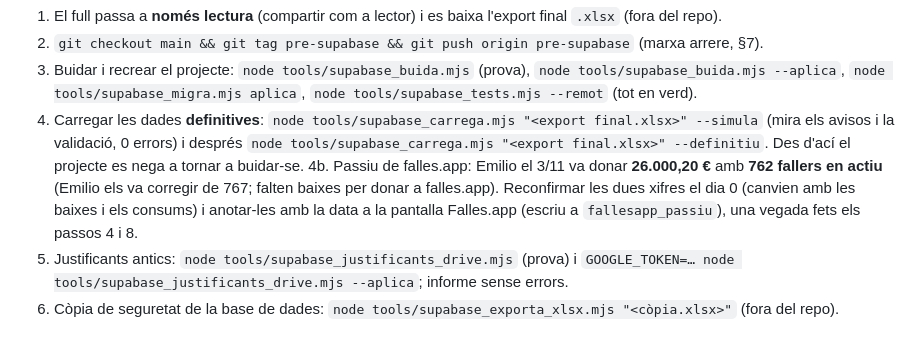
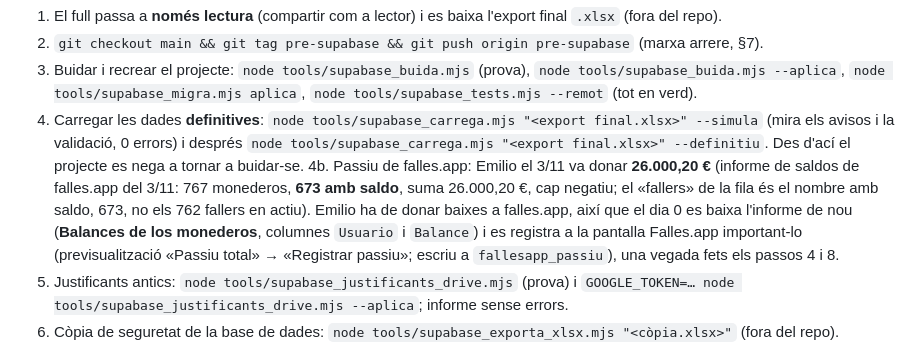
Before and after one commit to fallaportal/fallaportal, a Markdown page: PLA_MIGRACIO_SUPABASE.md, the part around the change. Drawn GitHub-style.

Commit message:
Docs: passiu de falles.app segons l'informe de saldos del 3/11 (673 amb saldo, 26.000,20 euros)
Co-Authored-By: Claude Sonnet 5.5 <noreply@anthropic.com>

```diff
--- a/PLA_MIGRACIO_SUPABASE.md
+++ b/PLA_MIGRACIO_SUPABASE.md
@@ -252,7 +252,7 @@ Abans de començar: tindre a mà `tools/.env` (cadena de connexió) i el certifi
 2. `git checkout main && git tag pre-supabase && git push origin pre-supabase` (marxa arrere, §7).
 3. Buidar i recrear el projecte: `node tools/supabase_buida.mjs` (prova), `node tools/supabase_buida.mjs --aplica`, `node tools/supabase_migra.mjs aplica`, `node tools/supabase_tests.mjs --remot` (tot en verd).
 4. Carregar les dades **definitives**: `node tools/supabase_carrega.mjs "<export final.xlsx>" --simula` (mira els avisos i la validació, 0 errors) i després `node tools/supabase_carrega.mjs "<export final.xlsx>" --definitiu`. Des d'ací el projecte es nega a tornar a buidar-se.
-4b. Passiu de falles.app: Emilio el 3/11 va donar **26.000,20 €** amb **762 fallers en actiu** (Emilio els va corregir de 767; falten baixes per donar a falles.app). Reconfirmar les dues xifres el dia 0 (canvien amb les baixes i els consums) i anotar-les amb la data a la pantalla Falles.app (escriu a `fallesapp_passiu`), una vegada fets els passos 4 i 8.
+4b. Passiu de falles.app: Emilio el 3/11 va donar **26.000,20 €** (informe de saldos de falles.app del 3/11: 767 monederos, **673 amb saldo**, suma 26.000,20 €, cap negatiu; el «fallers» de la fila és el nombre amb saldo, 673, no els 762 fallers en actiu). Emilio ha de donar baixes a falles.app, així que el dia 0 es baixa l'informe de nou (**Balances de los monederos**, columnes `Usuario` i `Balance`) i es registra a la pantalla Falles.app important-lo (previsualització «Passiu total» → «Registrar passiu»; escriu a `fallesapp_passiu`), una vegada fets els passos 4 i 8.
 5. Justificants antics: `node tools/supabase_justificants_drive.mjs` (prova) i `GOOGLE_TOKEN=… node tools/supabase_justificants_drive.mjs --aplica`; informe sense errors.
 6. Còpia de seguretat de la base de dades: `node tools/supabase_exporta_xlsx.mjs "<còpia.xlsx>"` (fora del repo).
 7. Publicar l'app: a la branca `supabase`, passar `BASE` de `sw.js` i `start_url`/`scope` de `manifest.json` a l'arrel (`/`), afegir un fitxer `CNAME` amb `app.fallaportal.es`, pujar la versió; `git checkout main && git merge supabase && git push`. DNS: `CNAME app → fallaportal.github.io`; a GitHub → Settings → Pages: domini `app.fallaportal.es` i «Enforce HTTPS».
```
Also changed, not shown: WORKSTREAM_STATUS.md (+1 -1 lines).
